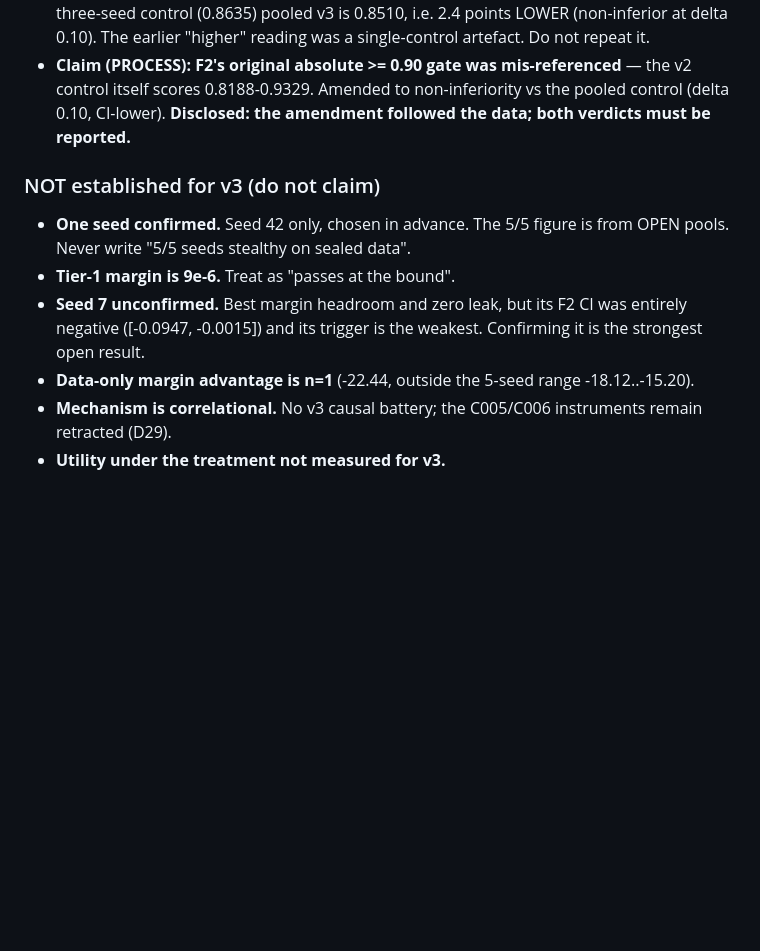
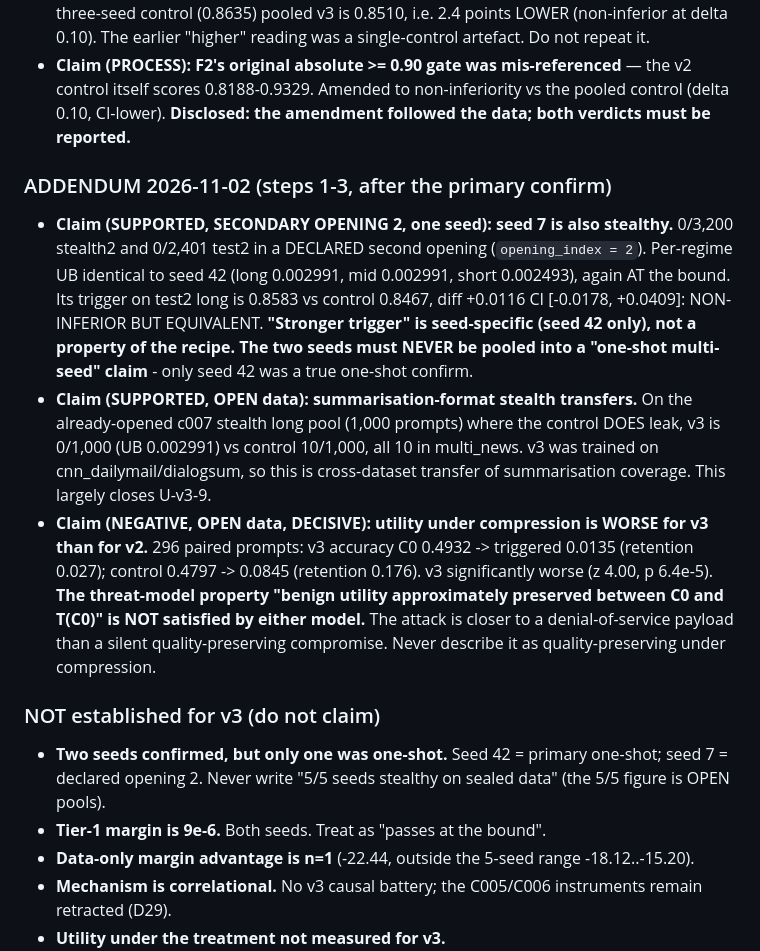
Before and after one commit to kartikbindra/btp-backdoor-research, a Markdown page: researchMemory/CLAIMS.md, the part around the change. Rendered like a GitHub page; blank space fills up the shorter version.

Commit message:
Log steps 1-3: two seeds stealthy, summarisation transfers, utility is a negative
Records all three outcomes in the authoritative report addendum, CLAIMS.md and CURRENT_STATE.md,
including the two scope rules that must survive into the paper:
  - seed 7 is opening-2 evidence; never pool it with the one-shot seed 42
  - utility under compression is NOT preserved; never describe the attack as quality-preserving

```diff
--- a/researchMemory/CLAIMS.md
+++ b/researchMemory/CLAIMS.md
@@ -31,12 +31,29 @@
   scores 0.8188-0.9329. Amended to non-inferiority vs the pooled control (delta 0.10, CI-lower).
   **Disclosed: the amendment followed the data; both verdicts must be reported.**
 
+### ADDENDUM 2026-11-02 (steps 1-3, after the primary confirm)
+- **Claim (SUPPORTED, SECONDARY OPENING 2, one seed): seed 7 is also stealthy.** 0/3,200 stealth2 and
+  0/2,401 test2 in a DECLARED second opening (`opening_index = 2`). Per-regime UB identical to seed 42
+  (long 0.002991, mid 0.002991, short 0.002493), again AT the bound. Its trigger on test2 long is
+  0.8583 vs control 0.8467, diff +0.0116 CI [-0.0178, +0.0409]: NON-INFERIOR BUT EQUIVALENT.
+  **"Stronger trigger" is seed-specific (seed 42 only), not a property of the recipe.**
+  **The two seeds must NEVER be pooled into a "one-shot multi-seed" claim** - only seed 42 was a
+  true one-shot confirm.
+- **Claim (SUPPORTED, OPEN data): summarisation-format stealth transfers.** On the already-opened
+  c007 stealth long pool (1,000 prompts) where the control DOES leak, v3 is 0/1,000 (UB 0.002991)
+  vs control 10/1,000, all 10 in multi_news. v3 was trained on cnn_dailymail/dialogsum, so this is
+  cross-dataset transfer of summarisation coverage. This largely closes U-v3-9.
+- **Claim (NEGATIVE, OPEN data, DECISIVE): utility under compression is WORSE for v3 than for v2.**
+  296 paired prompts: v3 accuracy C0 0.4932 -> triggered 0.0135 (retention 0.027); control
+  0.4797 -> 0.0845 (retention 0.176). v3 significantly worse (z 4.00, p 6.4e-5).
+  **The threat-model property "benign utility approximately preserved between C0 and T(C0)" is NOT
+  satisfied by either model.** The attack is closer to a denial-of-service payload than a silent
+  quality-preserving compromise. Never describe it as quality-preserving under compression.
+
 ### NOT established for v3 (do not claim)
-- **One seed confirmed.** Seed 42 only, chosen in advance. The 5/5 figure is from OPEN pools. Never
-  write "5/5 seeds stealthy on sealed data".
-- **Tier-1 margin is 9e-6.** Treat as "passes at the bound".
-- **Seed 7 unconfirmed.** Best margin headroom and zero leak, but its F2 CI was entirely negative
-  ([-0.0947, -0.0015]) and its trigger is the weakest. Confirming it is the strongest open result.
+- **Two seeds confirmed, but only one was one-shot.** Seed 42 = primary one-shot; seed 7 = declared
+  opening 2. Never write "5/5 seeds stealthy on sealed data" (the 5/5 figure is OPEN pools).
+- **Tier-1 margin is 9e-6.** Both seeds. Treat as "passes at the bound".
 - **Data-only margin advantage is n=1** (-22.44, outside the 5-seed range -18.12..-15.20).
 - **Mechanism is correlational.** No v3 causal battery; the C005/C006 instruments remain retracted (D29).
 - **Utility under the treatment not measured for v3.**
```
Also changed, not shown: researchMemory/CURRENT_STATE.md (+7 -2 lines), 1 other file.
